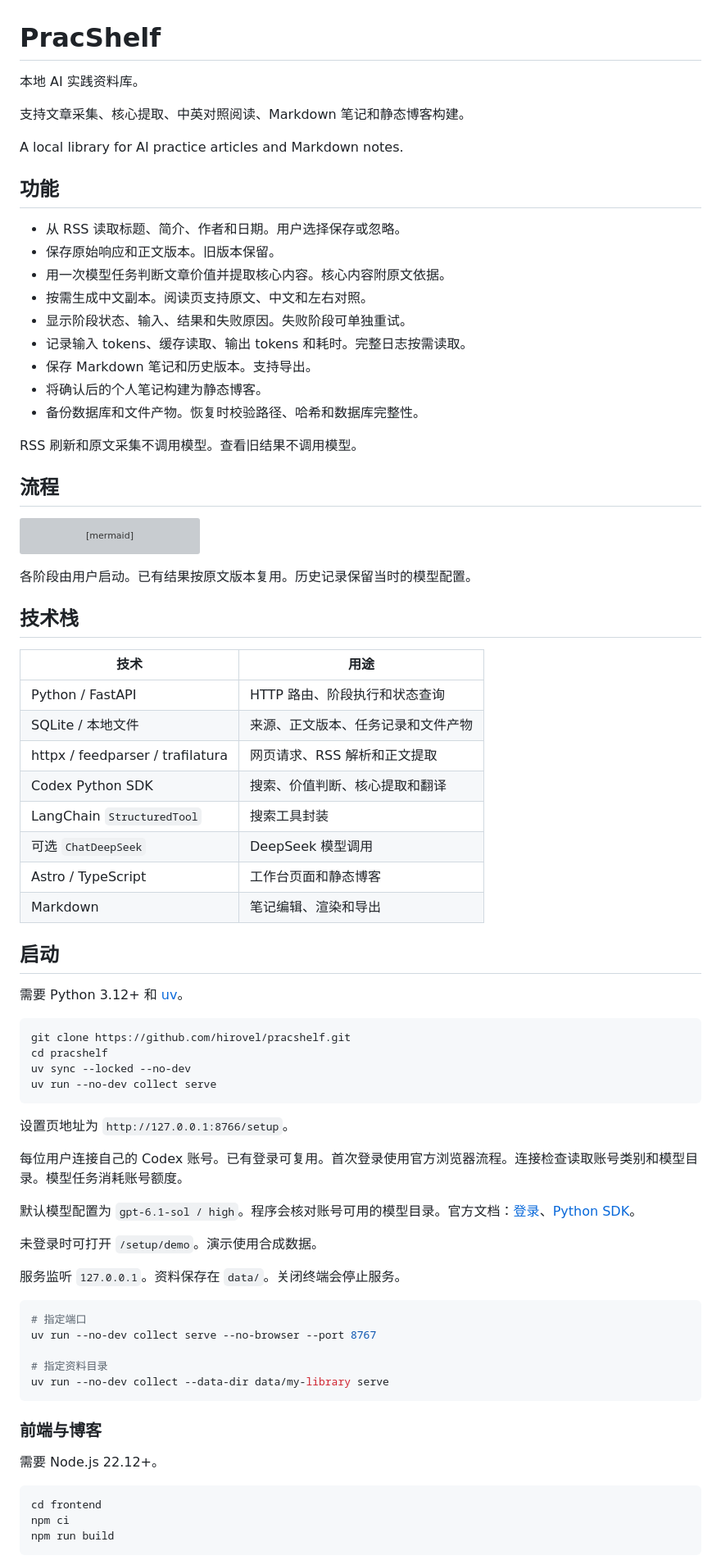
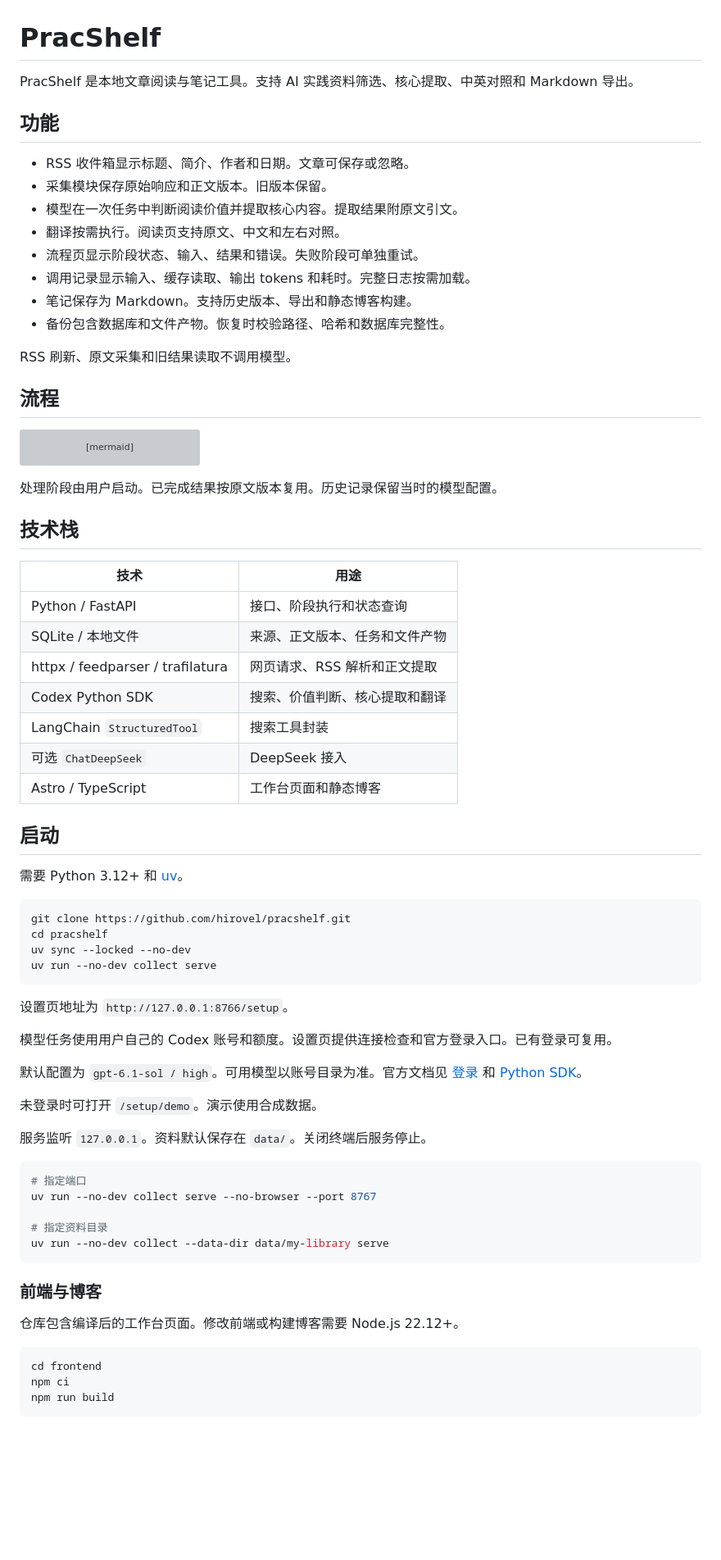
Before and after one commit to hirovel/pracshelf, a Markdown page: README.md, the part around one of its changes. Shown at 82% size. Rendered like a GitHub page; blank space fills up the shorter version; grey boxes are pictures that could not be loaded.

Commit message:
Use plain statements in README

````diff
--- a/README.md
+++ b/README.md
@@ -1,24 +1,19 @@
 # PracShelf
 
-本地 AI 实践资料库。
-
-支持文章采集、核心提取、中英对照阅读、Markdown 笔记和静态博客构建。
-
-A local library for AI practice articles and Markdown notes.
+PracShelf 是本地文章阅读与笔记工具。支持 AI 实践资料筛选、核心提取、中英对照和 Markdown 导出。
 
 ## 功能
 
-- 从 RSS 读取标题、简介、作者和日期。用户选择保存或忽略。
-- 保存原始响应和正文版本。旧版本保留。
-- 用一次模型任务判断文章价值并提取核心内容。核心内容附原文依据。
-- 按需生成中文副本。阅读页支持原文、中文和左右对照。
-- 显示阶段状态、输入、结果和失败原因。失败阶段可单独重试。
-- 记录输入 tokens、缓存读取、输出 tokens 和耗时。完整日志按需读取。
-- 保存 Markdown 笔记和历史版本。支持导出。
-- 将确认后的个人笔记构建为静态博客。
-- 备份数据库和文件产物。恢复时校验路径、哈希和数据库完整性。
+- RSS 收件箱显示标题、简介、作者和日期。文章可保存或忽略。
+- 采集模块保存原始响应和正文版本。旧版本保留。
+- 模型在一次任务中判断阅读价值并提取核心内容。提取结果附原文引文。
+- 翻译按需执行。阅读页支持原文、中文和左右对照。
+- 流程页显示阶段状态、输入、结果和错误。失败阶段可单独重试。
+- 调用记录显示输入、缓存读取、输出 tokens 和耗时。完整日志按需加载。
+- 笔记保存为 Markdown。支持历史版本、导出和静态博客构建。
+- 备份包含数据库和文件产物。恢复时校验路径、哈希和数据库完整性。
 
-RSS 刷新和原文采集不调用模型。查看旧结果不调用模型。
+RSS 刷新、原文采集和旧结果读取不调用模型。
 
 ## 流程
 
@@ -35,20 +30,19 @@ flowchart LR
     H --> I[静态博客]
 ```
 
-各阶段由用户启动。已有结果按原文版本复用。历史记录保留当时的模型配置。
+处理阶段由用户启动。已完成结果按原文版本复用。历史记录保留当时的模型配置。
 
 ## 技术栈
 
 | 技术 | 用途 |
 | --- | --- |
-| Python / FastAPI | HTTP 路由、阶段执行和状态查询 |
-| SQLite / 本地文件 | 来源、正文版本、任务记录和文件产物 |
+| Python / FastAPI | 接口、阶段执行和状态查询 |
+| SQLite / 本地文件 | 来源、正文版本、任务和文件产物 |
 | httpx / feedparser / trafilatura | 网页请求、RSS 解析和正文提取 |
 | Codex Python SDK | 搜索、价值判断、核心提取和翻译 |
 | LangChain `StructuredTool` | 搜索工具封装 |
-| 可选 `ChatDeepSeek` | DeepSeek 模型调用 |
+| 可选 `ChatDeepSeek` | DeepSeek 接入 |
 | Astro / TypeScript | 工作台页面和静态博客 |
-| Markdown | 笔记编辑、渲染和导出 |
 
 ## 启动
 
@@ -63,13 +57,13 @@ uv run --no-dev collect serve
 
 设置页地址为 `http://127.0.0.1:8766/setup`。
 
-每位用户连接自己的 Codex 账号。已有登录可复用。首次登录使用官方浏览器流程。连接检查读取账号类别和模型目录。模型任务消耗账号额度。
+模型任务使用用户自己的 Codex 账号和额度。设置页提供连接检查和官方登录入口。已有登录可复用。
 
-默认模型配置为 `gpt-6.1-sol / high`。程序会核对账号可用的模型目录。官方文档：[登录](https://learn.chatgpt.com/docs/auth)、[Python SDK](https://learn.chatgpt.com/docs/codex-sdk)。
+默认配置为 `gpt-6.1-sol / high`。可用模型以账号目录为准。官方文档见 [登录](https://learn.chatgpt.com/docs/auth) 和 [Python SDK](https://learn.chatgpt.com/docs/codex-sdk)。
 
 未登录时可打开 `/setup/demo`。演示使用合成数据。
 
-服务监听 `127.0.0.1`。资料保存在 `data/`。关闭终端会停止服务。
+服务监听 `127.0.0.1`。资料默认保存在 `data/`。关闭终端后服务停止。
 
 ```powershell
 # 指定端口
@@ -81,7 +75,7 @@ uv run --no-dev collect --data-dir data/my-library serve
 
 ### 前端与博客
 
-需要 Node.js 22.12+。
+仓库包含编译后的工作台页面。修改前端或构建博客需要 Node.js 22.12+。
 
 ```powershell
 cd frontend
````
Also changed, not shown: other parts of README.md (+14 -16 lines).
